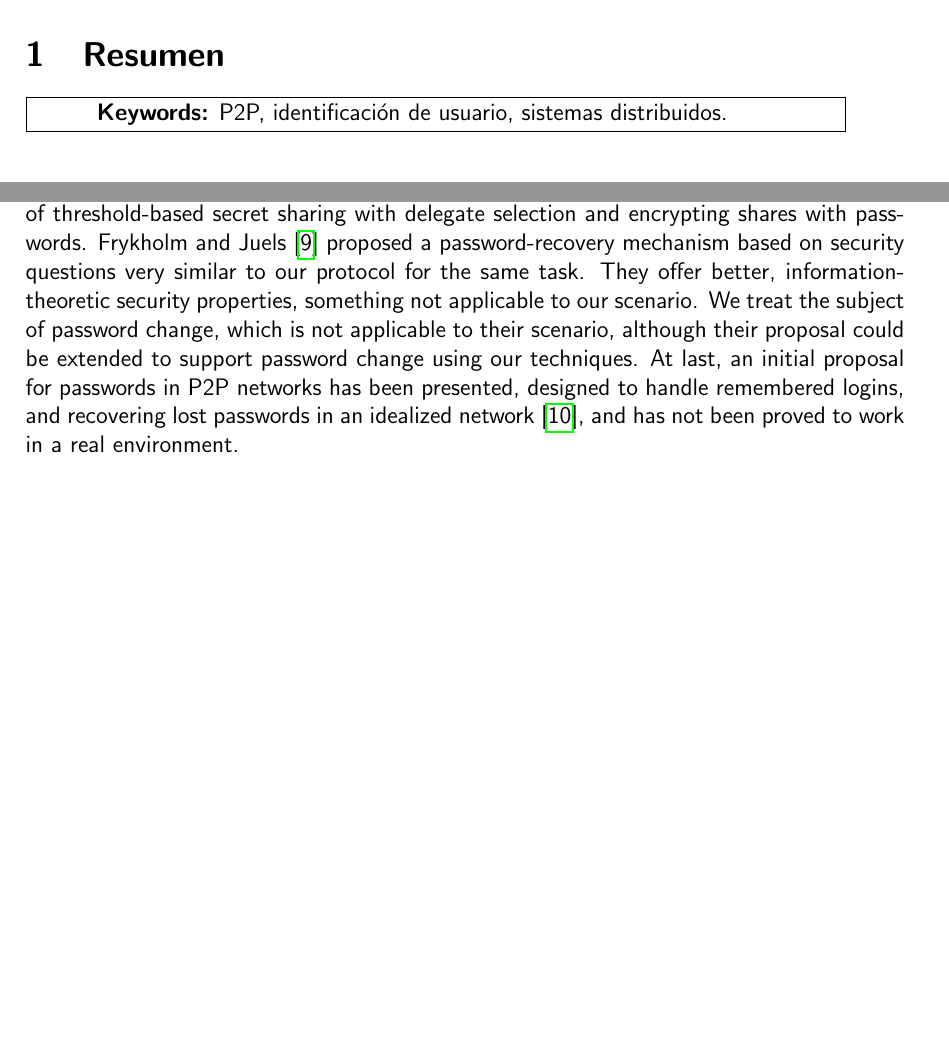
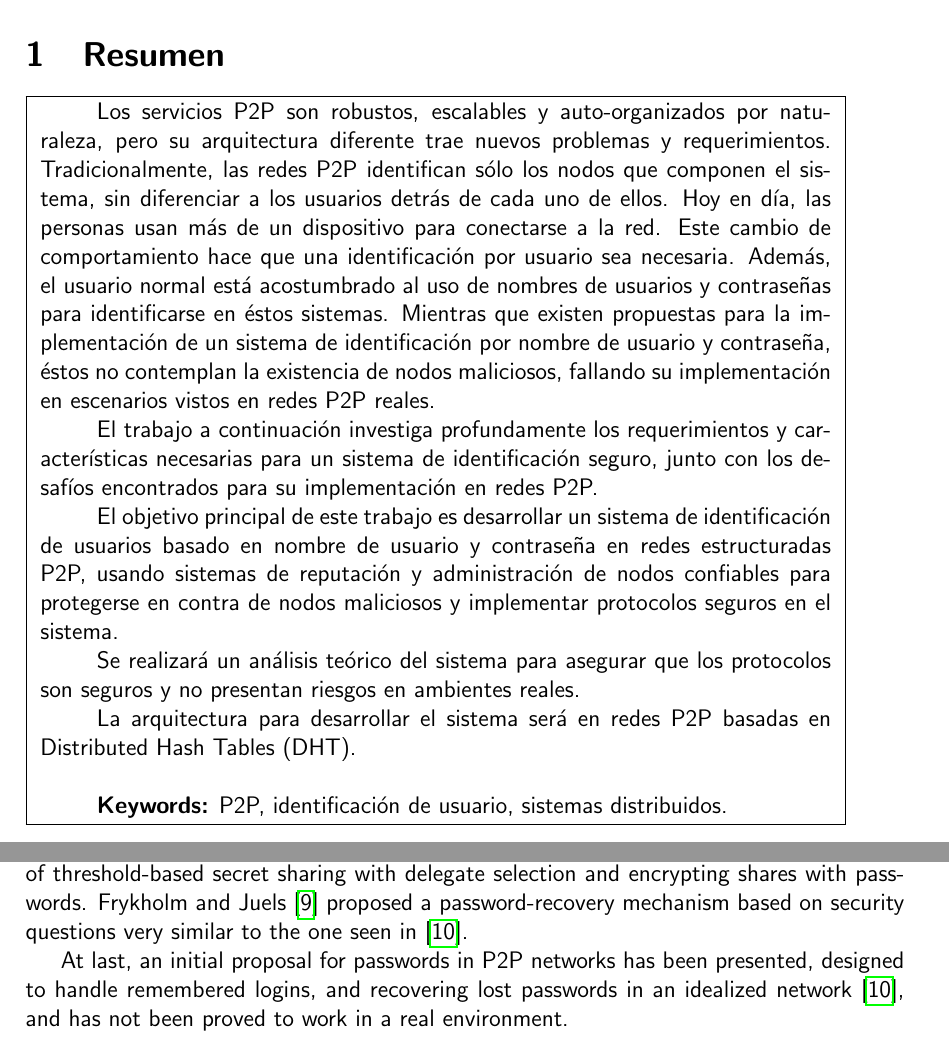
Before and after one commit to rfernand/thesis, a LaTeX thesis (2-thesis/propuesta_seminario_1/propuesta-tesis.tex, which reads 2-thesis/src/resumen.tex): two parts of pages 1 and 4 of 12 before the commit and two parts of pages 2 and 5 of 13 after it, joined at a grey line, cut so that both start at the same text, the shorter picture padded with empty space. Compiled offline with pdfLaTeX.

Commit message:
Updating propuesta seminario 1
	modified:   2-thesis/propuesta_seminario_1/propuesta-tesis.tex
	modified:   2-thesis/src/resumen.tex

```diff
--- a/2-thesis/propuesta_seminario_1/propuesta-tesis.tex
+++ b/2-thesis/propuesta_seminario_1/propuesta-tesis.tex
@@ -195,19 +195,15 @@ random number generator that produces the key pair ~\cite{clarke2010private},~\c
 Knowing only the memorable keyword string the user can
 store and retrieve information.
 
-%TODO: check vu et al. 11 and Frykholm and Juels AND CHANGE THIS
 While the identification system can function without the need of forgotten
 passwords functionalities, they can also be implemented in the system.
 Related to that, recovery of information in a P2P scenario has been studied by Vu et al.~\cite{5380695} who proposed
 a combination of threshold-based secret sharing with delegate
 selection and encrypting shares with passwords.
 Frykholm and Juels~\cite{Frykholm:2001:EPR:501983.501985} proposed a password-recovery
-mechanism based on security questions very similar to our
-protocol for the same task. They offer better, information-
-theoretic security properties, something not applicable to our
-scenario. We treat the subject of password change, which is not applicable to
-their scenario, although their proposal could be extended to support password
-change using our techniques.
+mechanism based on security questions very similar to the one seen
+in~\cite{kreitz2012passwords}.
+
 % passwords in p2p networks
 At last, an initial proposal for passwords in P2P networks has been presented,
 designed to handle remembered logins, and recovering lost passwords
--- a/2-thesis/src/resumen.tex
+++ b/2-thesis/src/resumen.tex
@@ -1,3 +1,30 @@
+Los servicios P2P son robustos, escalables y auto-organizados por naturaleza,
+pero su arquitectura diferente trae nuevos problemas y requerimientos.
+Tradicionalmente, las redes P2P identifican sólo los nodos que componen el
+sistema, sin diferenciar a los usuarios detrás de cada uno de ellos.
+Hoy en día, las personas usan más de un dispositivo para conectarse a la red.
+Este cambio de comportamiento hace que una identificación por usuario sea
+necesaria. Además, el usuario normal está acostumbrado al uso de nombres de
+usuarios y contraseñas para identificarse en éstos sistemas.
+Mientras que existen propuestas para la implementación de un sistema de
+identificación por nombre de usuario y contraseña, éstos no contemplan la
+existencia de nodos maliciosos, fallando su implementación en escenarios vistos
+en redes P2P reales.
 
+El trabajo a continuación investiga profundamente los requerimientos y
+características necesarias para un sistema de identificación seguro, junto con
+los desafíos encontrados para su implementación en redes P2P.
+
+El objetivo principal de este trabajo es desarrollar un sistema de
+identificación de usuarios basado en nombre de usuario y contraseña en redes
+estructuradas P2P, usando sistemas de reputación y administración de nodos
+confiables para protegerse en contra de nodos maliciosos y implementar protocolos seguros
+en el sistema.
+
+Se realizará un análisis teórico del sistema para asegurar que los protocolos
+son seguros y no presentan riesgos en ambientes reales.
+
+La arquitectura para desarrollar el sistema será en redes P2P basadas en  Distributed Hash
+Tables (DHT).\\
 
 {\bf Keywords:} P2P, identificación de usuario, sistemas distribuidos.
```
Also changed, not shown: 2-thesis/propuesta_seminario_1/propuesta-tesis.tex (8 more changed lines).
